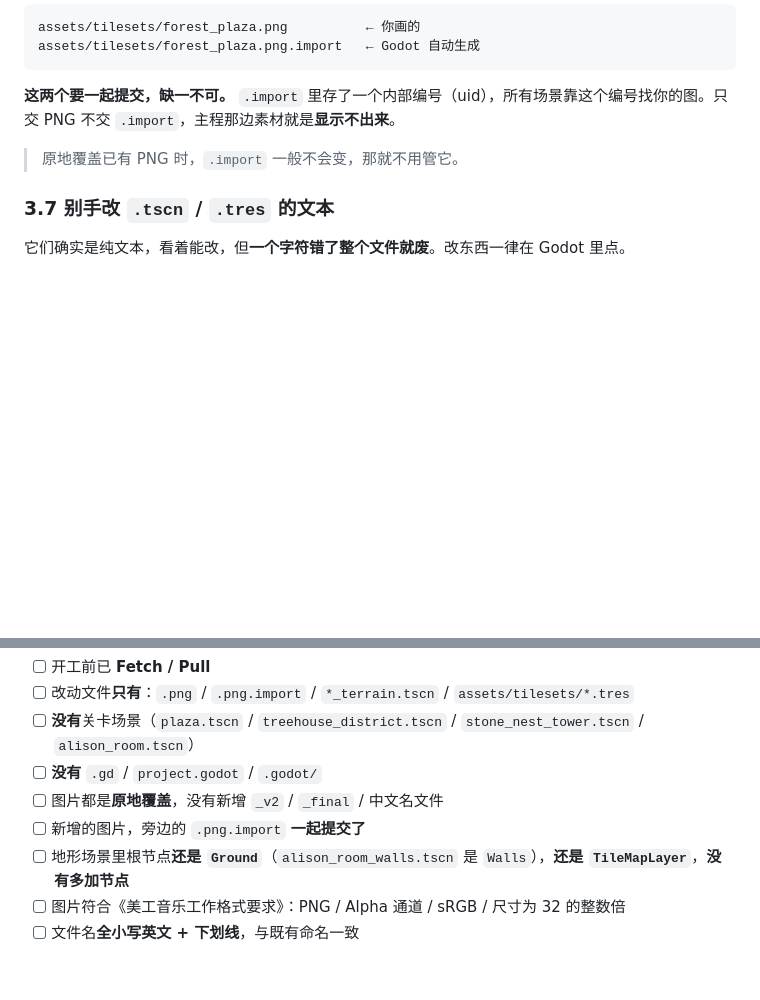
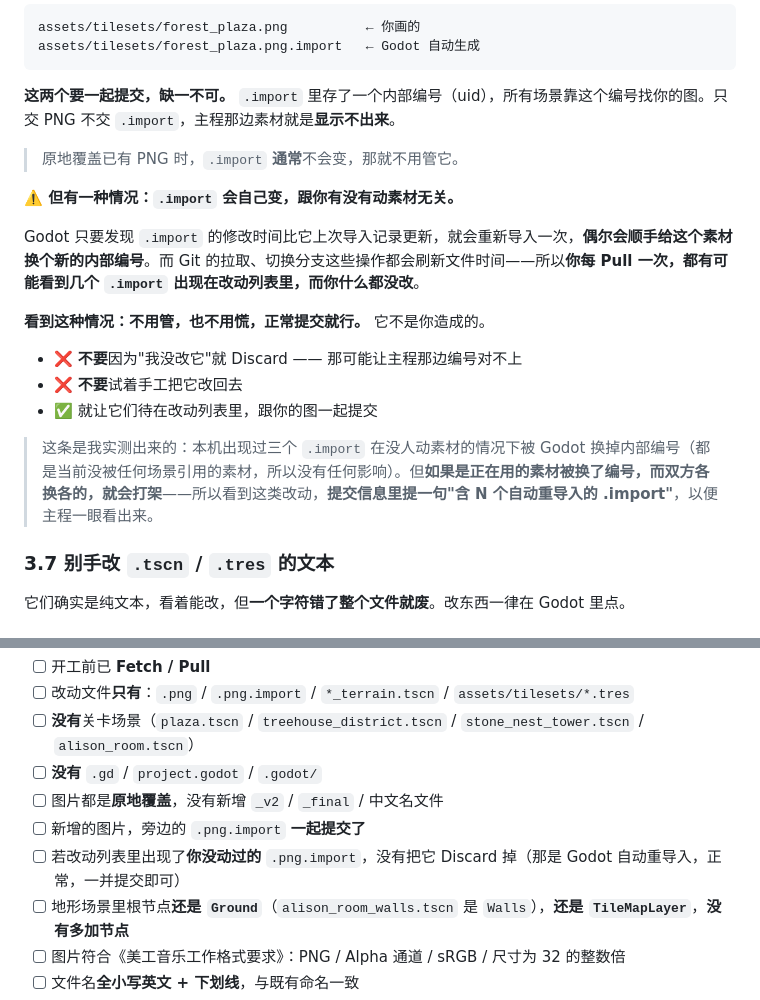
Before and after one commit to 61wsheep/a-day-as-alison, a Markdown page: 美工Git协作规约_v0.2.md, 2 parts joined by grey strips. Drawn GitHub-style; blank space fills up the shorter version.

Commit message:
docs: v0.2 修正 .import 一句话——它会自己变，与美工是否动素材无关
原文写「原地覆盖已有 PNG 时，.import 一般不会变，那就不用管它」。这话不准，
会误导美工。

实测机制：Godot 只要发现 .import 的 mtime 比上次导入记录新，就重新导入一次，
偶尔会顺手换掉素材的内部编号（uid）。而 git 的 pull / checkout / merge 都会
刷新文件 mtime——所以每拉取一次都可能冒出几个 .import 改动，与美工做了什么
毫无关系。

本机复现：三个 .import（ui_tarot_card_frame_death/judgement/temperance）在
无人动素材的情况下被换了 uid。查证为无害——旧 uid 被 0 个文件引用，新 uid
无冲突，path/source_file 未变；还原后跑完整 --import，Godot 保持原 uid 不变，
即并非"Godot 认为该换"，而是一次性的缓存重整。

为什么必须告诉美工：他会在改动列表里看到自己没碰过的 .import，最可能的反应
是「这不是我改的」→ Discard 掉，反而可能让主程那边编号对不上；或者手工改
回去。故 3.6 增加一段说明 + 自检清单加一条，并要求提交信息里注明
「含 N 个自动重导入的 .import」，以便主程一眼识别。

```diff
--- a/美工Git协作规约_v0.2.md
+++ b/美工Git协作规约_v0.2.md
@@ -149,7 +149,19 @@ assets/tilesets/forest_plaza.png.import   ← Godot 自动生成
 
 **这两个要一起提交，缺一不可。** `.import` 里存了一个内部编号（uid），所有场景靠这个编号找你的图。只交 PNG 不交 `.import`，主程那边素材就是**显示不出来**。
 
-> 原地覆盖已有 PNG 时，`.import` 一般不会变，那就不用管它。
+> 原地覆盖已有 PNG 时，`.import` **通常**不会变，那就不用管它。
+
+**⚠️ 但有一种情况：`.import` 会自己变，跟你有没有动素材无关。**
+
+Godot 只要发现 `.import` 的修改时间比它上次导入记录更新，就会重新导入一次，**偶尔会顺手给这个素材换个新的内部编号**。而 Git 的拉取、切换分支这些操作都会刷新文件时间——所以**你每 Pull 一次，都有可能看到几个 `.import` 出现在改动列表里，而你什么都没改**。
+
+**看到这种情况：不用管，也不用慌，正常提交就行。** 它不是你造成的。
+
+- ❌ **不要**因为"我没改它"就 Discard —— 那可能让主程那边编号对不上
+- ❌ **不要**试着手工把它改回去
+- ✅ 就让它们待在改动列表里，跟你的图一起提交
+
+> 这条是我实测出来的：本机出现过三个 `.import` 在没人动素材的情况下被 Godot 换掉内部编号（都是当前没被任何场景引用的素材，所以没有任何影响）。但**如果是正在用的素材被换了编号，而双方各换各的，就会打架**——所以看到这类改动，**提交信息里提一句"含 N 个自动重导入的 .import"**，以便主程一眼看出来。
 
 ### 3.7 别手改 `.tscn` / `.tres` 的文本
 
@@ -371,6 +383,7 @@ Git 的操作绝大多数是可撤销的，但"乱试"会把它变成不可撤
 - [ ] **没有** `.gd` / `project.godot` / `.godot/`
 - [ ] 图片都是**原地覆盖**，没有新增 `_v2` / `_final` / 中文名文件
 - [ ] 新增的图片，旁边的 `.png.import` **一起提交了**
+- [ ] 若改动列表里出现了**你没动过的** `.png.import`，没有把它 Discard 掉（那是 Godot 自动重导入，正常，一并提交即可）
 - [ ] 地形场景里根节点**还是 `Ground`**（`alison_room_walls.tscn` 是 `Walls`），**还是 `TileMapLayer`**，**没有多加节点**
 - [ ] 图片符合《美工音乐工作格式要求》：PNG / Alpha 通道 / sRGB / 尺寸为 32 的整数倍
 - [ ] 文件名**全小写英文 + 下划线**，与既有命名一致
```
